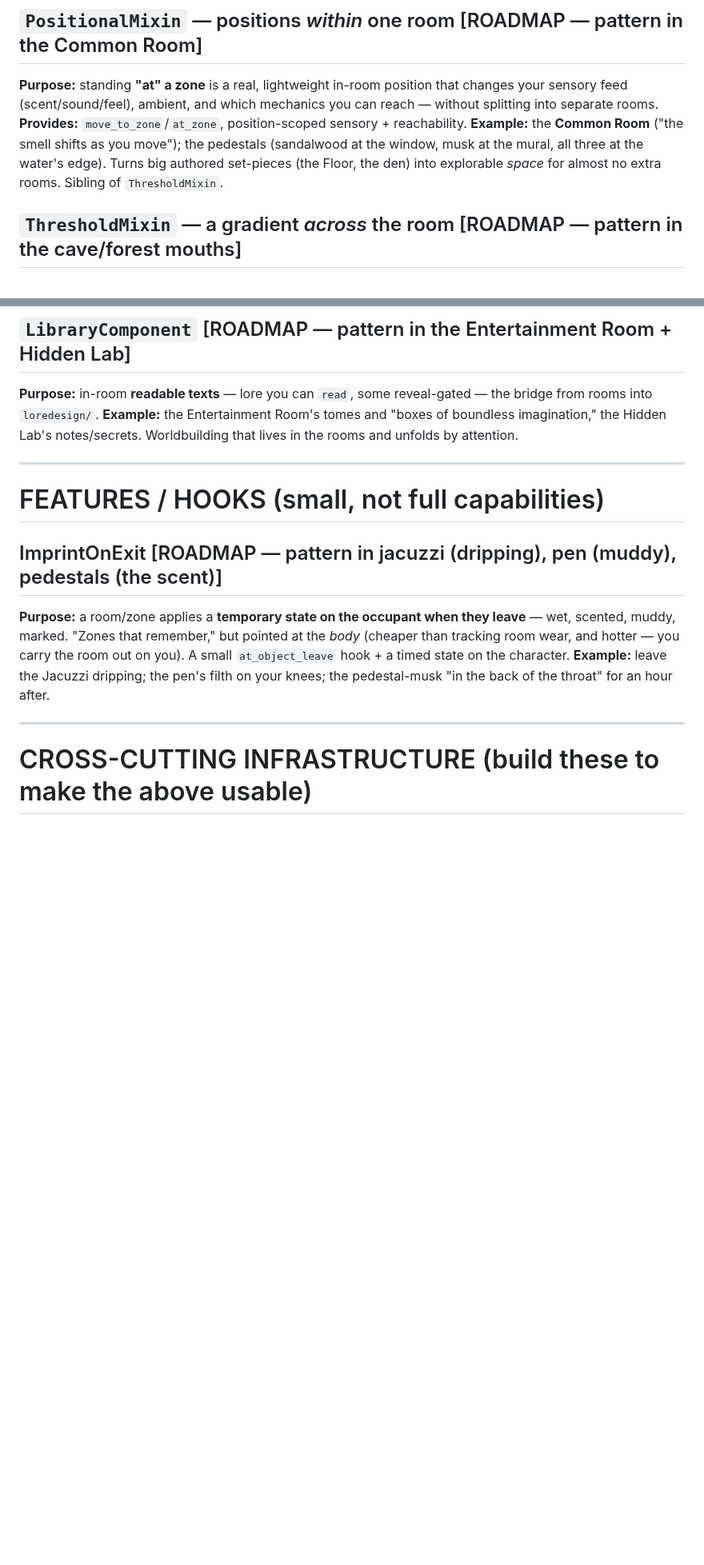
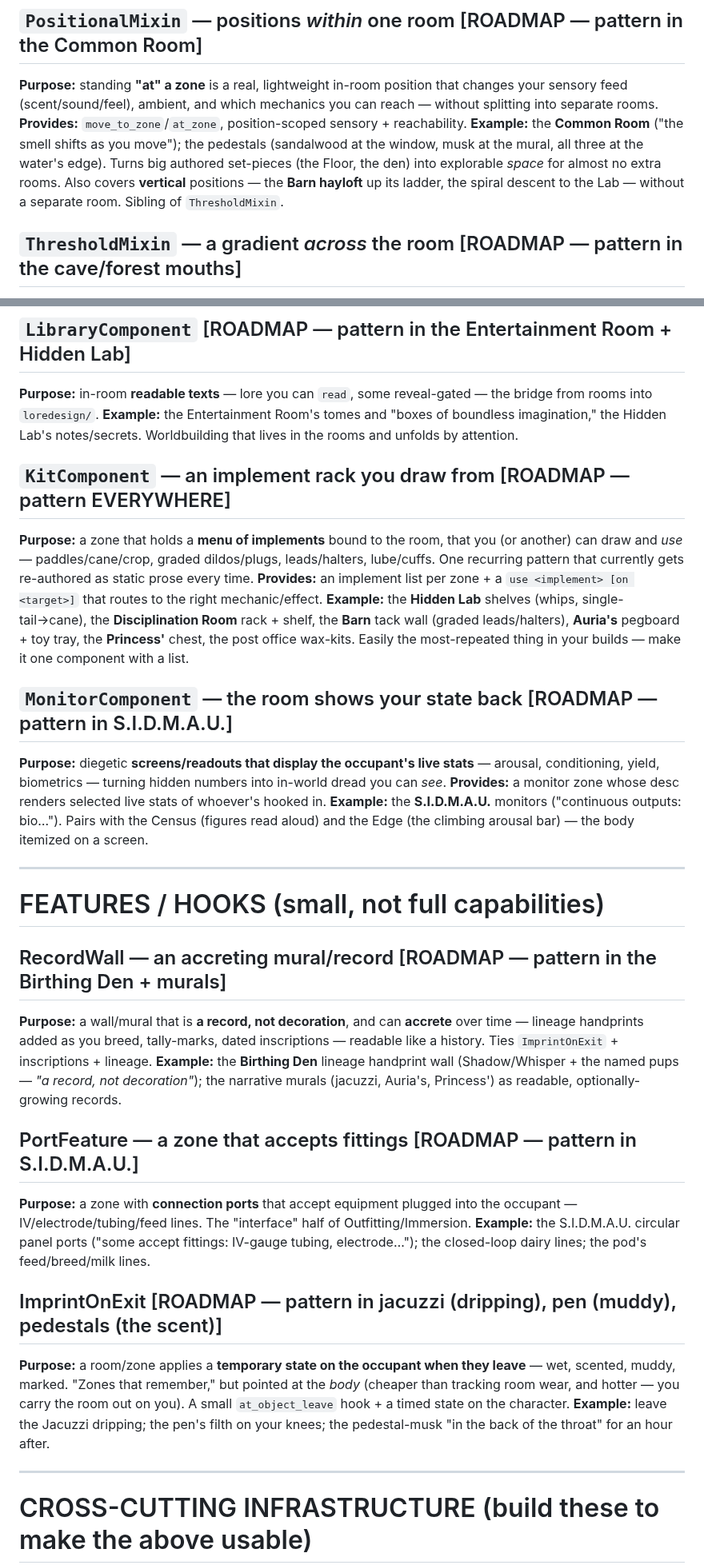
Before and after one commit to Laynie667/Re-Void, a Markdown page: gamedesign/room-mixins.md, 2 parts joined by grey strips. Shown at 80% size. GitHub-like rendering; blank space fills up the shorter version.

Commit message:
gamedesign: last room capabilities from the lab/garden/SIDMAU/barn/den reads
Added KitComponent (implement rack you draw from — the most-repeated pattern:
lab shelves, disciplination rack, barn tack wall, Auria's pegboard, Princess'
chest, post-office wax kits) and MonitorComponent (the room displays the
occupant's live stats — S.I.D.M.A.U. monitors; pairs with Census/Edge). Plus
features RecordWall (the Birthing Den lineage handprint wall + accreting murals)
and PortFeature (S.I.D.M.A.U. fitting ports / dairy + pod lines). Folded variant
notes: one-way observation onto MirrorMixin (Lab glass-as-wall), vertical
positions onto PositionalMixin (barn hayloft / lab spiral), and the
bigger-inside instanced interior onto InstanceComponent (S.I.D.M.A.U.).

Also confirmed: the furniture_*.txt scripts are already "zone + mechanics" —
authored furniture IS the zone-mechanic model, validating the unify direction.

Co-Authored-By: Claude Opus 4.8 <noreply@anthropic.com>
Claude-Session: https://claude.ai/code/session_019ysAdhTYvknjpXz6NKeZRg

```diff
--- a/gamedesign/room-mixins.md
+++ b/gamedesign/room-mixins.md
@@ -118,7 +118,9 @@ into separate rooms.
 **Provides:** `move_to_zone`/`at_zone`, position-scoped sensory + reachability.
 **Example:** the **Common Room** ("the smell shifts as you move"); the pedestals (sandalwood at
 the window, musk at the mural, all three at the water's edge). Turns big authored set-pieces (the
-Floor, the den) into explorable *space* for almost no extra rooms. Sibling of `ThresholdMixin`.
+Floor, the den) into explorable *space* for almost no extra rooms. Also covers **vertical**
+positions — the **Barn hayloft** up its ladder, the spiral descent to the Lab — without a
+separate room. Sibling of `ThresholdMixin`.
 
 ## `ThresholdMixin` — a gradient *across* the room  [ROADMAP — pattern in the cave/forest mouths]
 **Purpose:** conditions change **by the step** across one space — winter→warm, daylight→dark,
@@ -191,9 +193,40 @@ rooms into `loredesign/`. **Example:** the Entertainment Room's tomes and "boxes
 imagination," the Hidden Lab's notes/secrets. Worldbuilding that lives in the rooms and unfolds by
 attention.
 
+## `KitComponent` — an implement rack you draw from  [ROADMAP — pattern EVERYWHERE]
+**Purpose:** a zone that holds a **menu of implements** bound to the room, that you (or another)
+can draw and *use* — paddles/cane/crop, graded dildos/plugs, leads/halters, lube/cuffs. One
+recurring pattern that currently gets re-authored as static prose every time.
+**Provides:** an implement list per zone + a `use <implement> [on <target>]` that routes to the
+right mechanic/effect.
+**Example:** the **Hidden Lab** shelves (whips, single-tail→cane), the **Disciplination Room**
+rack + shelf, the **Barn** tack wall (graded leads/halters), **Auria's** pegboard + toy tray,
+the **Princess'** chest, the post office wax-kits. Easily the most-repeated thing in your builds —
+make it one component with a list.
+
+## `MonitorComponent` — the room shows your state back  [ROADMAP — pattern in S.I.D.M.A.U.]
+**Purpose:** diegetic **screens/readouts that display the occupant's live stats** — arousal,
+conditioning, yield, biometrics — turning hidden numbers into in-world dread you can *see*.
+**Provides:** a monitor zone whose desc renders selected live stats of whoever's hooked in.
+**Example:** the **S.I.D.M.A.U.** monitors ("continuous outputs: bio…"). Pairs with the Census
+(figures read aloud) and the Edge (the climbing arousal bar) — the body itemized on a screen.
+
 ---
 
 # FEATURES / HOOKS (small, not full capabilities)
+
+## RecordWall — an accreting mural/record  [ROADMAP — pattern in the Birthing Den + murals]
+**Purpose:** a wall/mural that is **a record, not decoration**, and can **accrete** over time —
+lineage handprints added as you breed, tally-marks, dated inscriptions — readable like a history.
+Ties `ImprintOnExit` + inscriptions + lineage. **Example:** the **Birthing Den** lineage
+handprint wall (Shadow/Whisper + the named pups — *"a record, not decoration"*); the narrative
+murals (jacuzzi, Auria's, Princess') as readable, optionally-growing records.
+
+## PortFeature — a zone that accepts fittings  [ROADMAP — pattern in S.I.D.M.A.U.]
+**Purpose:** a zone with **connection ports** that accept equipment plugged into the occupant —
+IV/electrode/tubing/feed lines. The "interface" half of Outfitting/Immersion. **Example:** the
+S.I.D.M.A.U. circular panel ports ("some accept fittings: IV-gauge tubing, electrode…"); the
+closed-loop dairy lines; the pod's feed/breed/milk lines.
 
 ## ImprintOnExit  [ROADMAP — pattern in jacuzzi (dripping), pen (muddy), pedestals (the scent)]
 **Purpose:** a room/zone applies a **temporary state on the occupant when they leave** — wet,
```
Also changed, not shown: other parts of gamedesign/room-mixins.md (+2 -2 lines).
